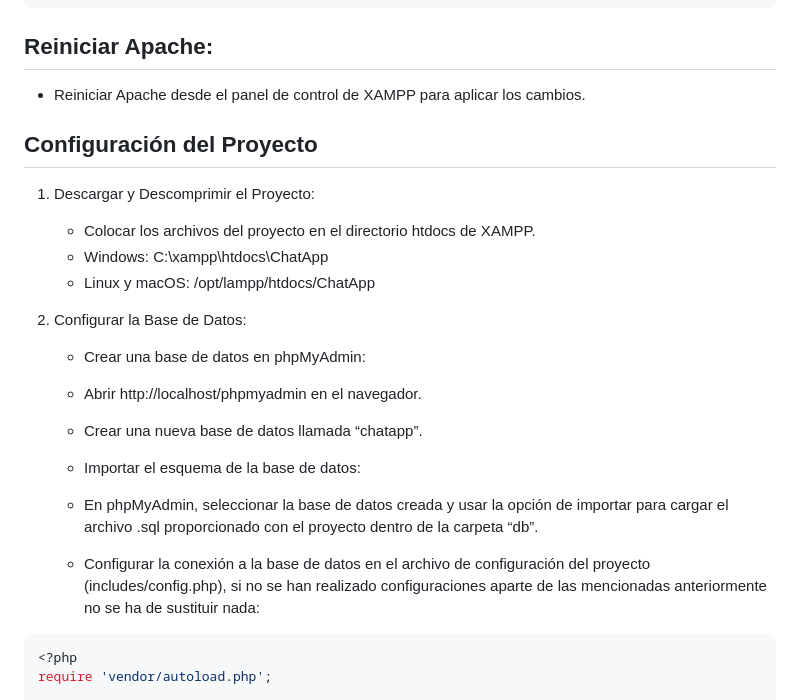
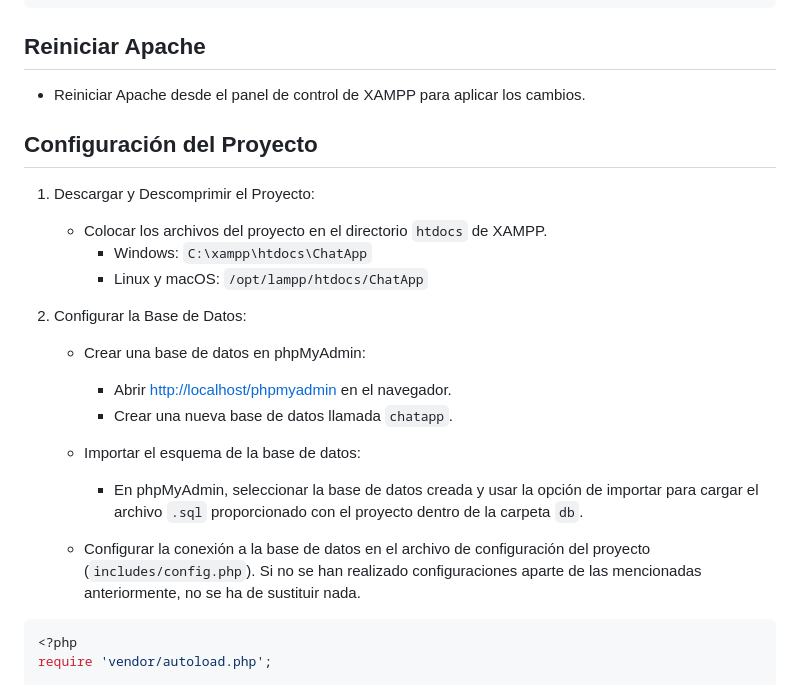
Before and after one commit to RoberSinHache/ChatApp, a Markdown page: README.md, the part around the change. Drawn GitHub-style.

Commit message:
Mas cambios al readme

````diff
--- a/README.md
+++ b/README.md
@@ -108,33 +108,25 @@ sudo nano /etc/hosts
  ```
 
 
-
-## Reiniciar Apache:
-   - Reiniciar Apache desde el panel de control de XAMPP para aplicar los cambios.
-
-
+## Reiniciar Apache
+- Reiniciar Apache desde el panel de control de XAMPP para aplicar los cambios.
 
 ## Configuración del Proyecto
 
 1. Descargar y Descomprimir el Proyecto:
-   - Colocar los archivos del proyecto en el directorio htdocs de XAMPP.
- 	- Windows: C:\xampp\htdocs\ChatApp
- 	- Linux y macOS: /opt/lampp/htdocs/ChatApp
-
+   - Colocar los archivos del proyecto en el directorio `htdocs` de XAMPP.
+     - Windows: `C:\xampp\htdocs\ChatApp`
+     - Linux y macOS: `/opt/lampp/htdocs/ChatApp`
 
 2. Configurar la Base de Datos:
    - Crear una base de datos en phpMyAdmin:
- 	- Abrir http://localhost/phpmyadmin en el navegador.
- 	- Crear una nueva base de datos llamada “chatapp”.
+     - Abrir [http://localhost/phpmyadmin](http://localhost/phpmyadmin) en el navegador.
+     - Crear una nueva base de datos llamada `chatapp`.
 
    - Importar el esquema de la base de datos:
- 	- En phpMyAdmin, seleccionar la base de datos creada y usar la opción de
-  importar para cargar el archivo .sql proporcionado con el proyecto dentro
-  de la carpeta “db”.
+     - En phpMyAdmin, seleccionar la base de datos creada y usar la opción de importar para cargar el archivo `.sql` proporcionado con el proyecto dentro de la carpeta `db`.
 
-   - Configurar la conexión a la base de datos en el archivo de configuración del
-     proyecto (includes/config.php), si no se han realizado configuraciones aparte de
-     las mencionadas anteriormente no se ha de sustituir nada:
+   - Configurar la conexión a la base de datos en el archivo de configuración del proyecto (`includes/config.php`). Si no se han realizado configuraciones aparte de las mencionadas anteriormente, no se ha de sustituir nada.
 
  ```php
 <?php
````
